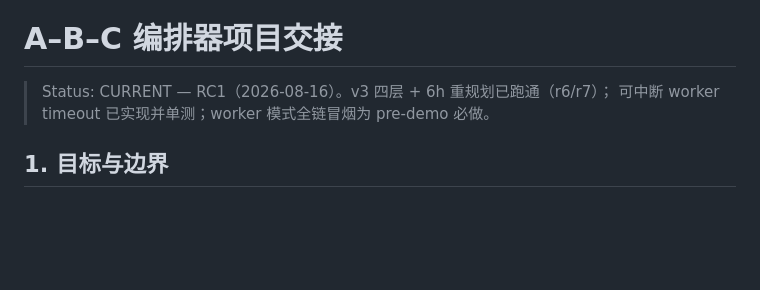
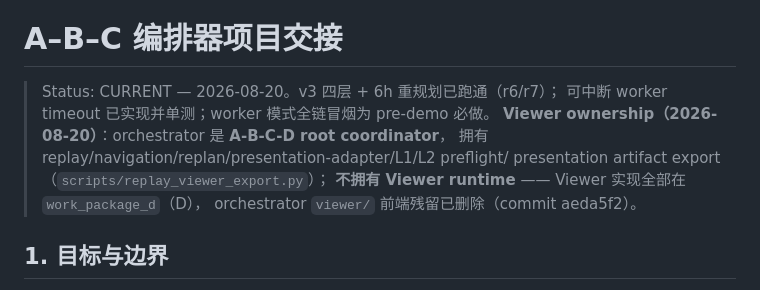
Before and after one commit to alth-earth/arctic_route_orchestrator, a Markdown page: arctic_route_orchestrator_handoff.md, the part around the change. Drawn GitHub-style; blank space fills up the shorter version.

Commit message:
docs: update handoff to Viewer ownership migration (2026-08-20)
Orchestrator = A-B-C-D root coordinator (replay/navigation/replan/presentation-adapter/L1-L2 preflight/artifact export). Does NOT own Viewer runtime; Viewer implementation lives in work_package_d; viewer/ frontend residual removed in aeda5f2.

```diff
--- a/arctic_route_orchestrator_handoff.md
+++ b/arctic_route_orchestrator_handoff.md
@@ -7,8 +7,13 @@
 
 # A–B–C 编排器项目交接
 
-> Status: CURRENT — RC1（2026-08-16）。v3 四层 + 6h 重规划已跑通（r6/r7）；
+> Status: CURRENT — 2026-08-20。v3 四层 + 6h 重规划已跑通（r6/r7）；
 > 可中断 worker timeout 已实现并单测；worker 模式全链冒烟为 pre-demo 必做。
+> **Viewer ownership（2026-08-20）**：orchestrator 是 **A-B-C-D root coordinator**，
+> 拥有 replay/navigation/replan/presentation-adapter/L1/L2 preflight/
+> presentation artifact export（`scripts/replay_viewer_export.py`）；
+> **不拥有 Viewer runtime** —— Viewer 实现全部在 `work_package_d`（D），
+> orchestrator `viewer/` 前端残留已删除（commit aeda5f2）。
 
 ## 1. 目标与边界
 
```
